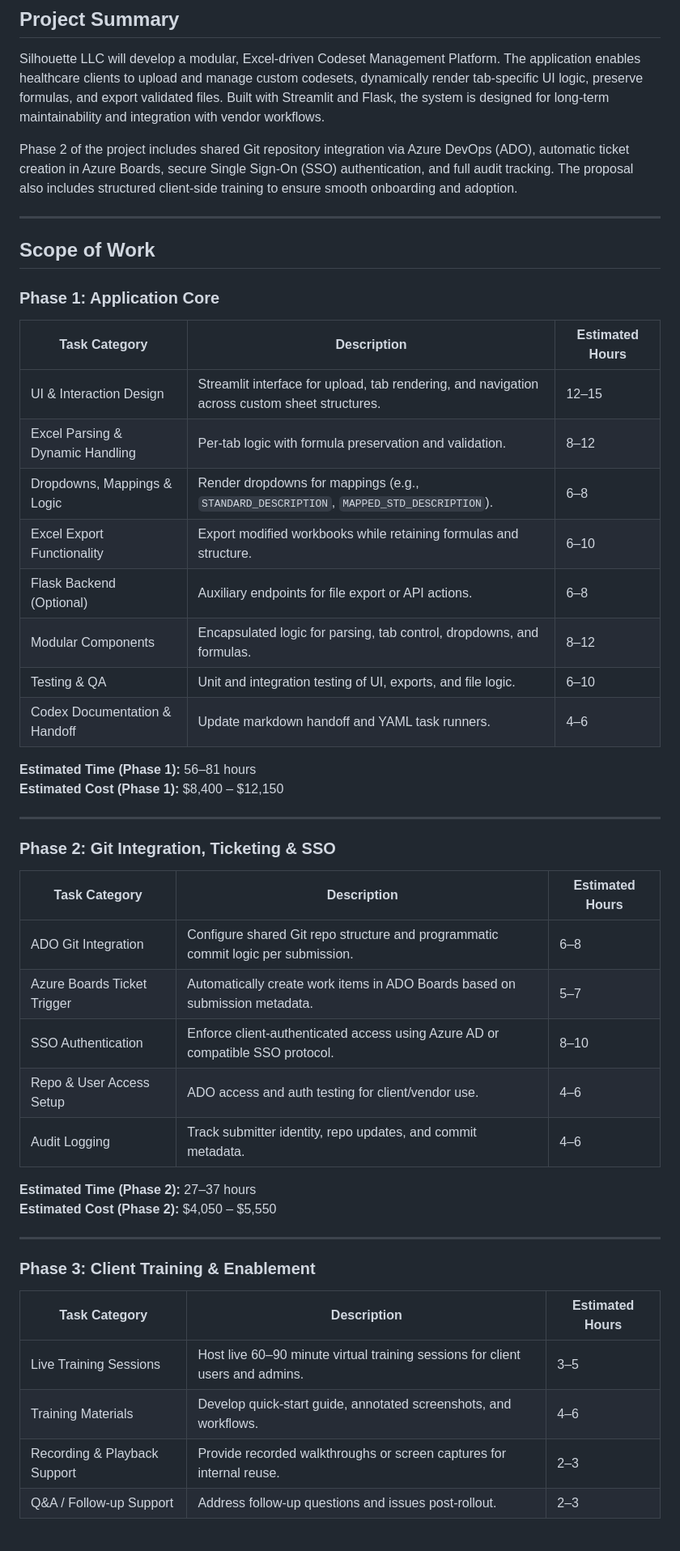
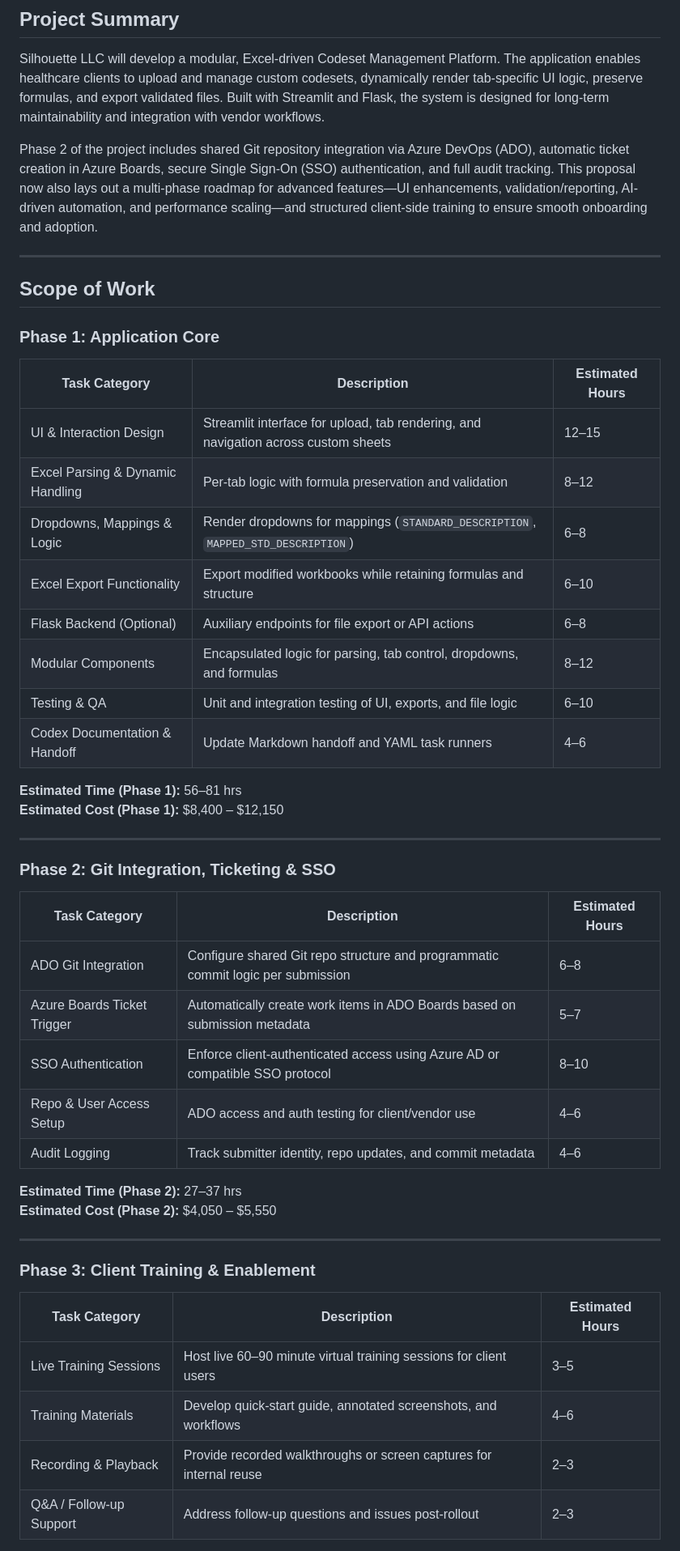
Before and after one commit to rfongls/HCAT-CODESET-APP, a Markdown page: project-proposal.md, the part around one of its changes. Shown at 81% size. GitHub-like rendering.

```diff
--- a/project-proposal.md
+++ b/project-proposal.md
@@ -11,7 +11,7 @@
 
 Silhouette LLC will develop a modular, Excel-driven Codeset Management Platform. The application enables healthcare clients to upload and manage custom codesets, dynamically render tab-specific UI logic, preserve formulas, and export validated files. Built with Streamlit and Flask, the system is designed for long-term maintainability and integration with vendor workflows.
 
-Phase 2 of the project includes shared Git repository integration via Azure DevOps (ADO), automatic ticket creation in Azure Boards, secure Single Sign-On (SSO) authentication, and full audit tracking. The proposal also includes structured client-side training to ensure smooth onboarding and adoption.
+Phase 2 of the project includes shared Git repository integration via Azure DevOps (ADO), automatic ticket creation in Azure Boards, secure Single Sign-On (SSO) authentication, and full audit tracking. This proposal now also lays out a multi-phase roadmap for advanced features—UI enhancements, validation/reporting, AI-driven automation, and performance scaling—and structured client-side training to ensure smooth onboarding and adoption.
 
 ---
 
@@ -19,43 +19,43 @@ Phase 2 of the project includes shared Git repository integration via Azure DevO
 
 ### Phase 1: Application Core
 
-| Task Category | Description | Estimated Hours |
-|---------------|-------------|-----------------|
-| UI & Interaction Design | Streamlit interface for upload, tab rendering, and navigation across custom sheet structures. | 12–15 |
-| Excel Parsing & Dynamic Handling | Per-tab logic with formula preservation and validation. | 8–12 |
-| Dropdowns, Mappings & Logic | Render dropdowns for mappings (e.g., `STANDARD_DESCRIPTION`, `MAPPED_STD_DESCRIPTION`). | 6–8 |
-| Excel Export Functionality | Export modified workbooks while retaining formulas and structure. | 6–10 |
-| Flask Backend (Optional) | Auxiliary endpoints for file export or API actions. | 6–8 |
-| Modular Components | Encapsulated logic for parsing, tab control, dropdowns, and formulas. | 8–12 |
-| Testing & QA | Unit and integration testing of UI, exports, and file logic. | 6–10 |
-| Codex Documentation & Handoff | Update markdown handoff and YAML task runners. | 4–6 |
+| Task Category                   | Description                                                                       | Estimated Hours |
+|---------------------------------|-----------------------------------------------------------------------------------|-----------------|
+| UI & Interaction Design         | Streamlit interface for upload, tab rendering, and navigation across custom sheets | 12–15           |
+| Excel Parsing & Dynamic Handling| Per-tab logic with formula preservation and validation                             | 8–12            |
+| Dropdowns, Mappings & Logic     | Render dropdowns for mappings (`STANDARD_DESCRIPTION`, `MAPPED_STD_DESCRIPTION`)   | 6–8             |
+| Excel Export Functionality      | Export modified workbooks while retaining formulas and structure                   | 6–10            |
+| Flask Backend (Optional)        | Auxiliary endpoints for file export or API actions                                 | 6–8             |
+| Modular Components              | Encapsulated logic for parsing, tab control, dropdowns, and formulas               | 8–12            |
+| Testing & QA                    | Unit and integration testing of UI, exports, and file logic                        | 6–10            |
+| Codex Documentation & Handoff   | Update Markdown handoff and YAML task runners                                      | 4–6             |
 
-**Estimated Time (Phase 1):** 56–81 hours
-**Estimated Cost (Phase 1):** $8,400 – $12,150
+**Estimated Time (Phase 1):** 56–81 hrs
+**Estimated Cost (Phase 1):** \$8,400 – \$12,150
 
 ---
 
 ### Phase 2: Git Integration, Ticketing & SSO
 
-| Task Category | Description | Estimated Hours |
-|---------------|-------------|-----------------|
-| ADO Git Integration | Configure shared Git repo structure and programmatic commit logic per submission. | 6–8 |
-| Azure Boards Ticket Trigger | Automatically create work items in ADO Boards based on submission metadata. | 5–7 |
-| SSO Authentication | Enforce client-authenticated access using Azure AD or compatible SSO protocol. | 8–10 |
-| Repo & User Access Setup | ADO access and auth testing for client/vendor use. | 4–6 |
-| Audit Logging | Track submitter identity, repo updates, and commit metadata. | 4–6 |
+| Task Category               | Description                                                                                   | Estimated Hours |
+|-----------------------------|-----------------------------------------------------------------------------------------------|-----------------|
+| ADO Git Integration         | Configure shared Git repo structure and programmatic commit logic per submission              | 6–8             |
+| Azure Boards Ticket Trigger | Automatically create work items in ADO Boards based on submission metadata                    | 5–7             |
+| SSO Authentication          | Enforce client-authenticated access using Azure AD or compatible SSO protocol                  | 8–10            |
+| Repo & User Access Setup    | ADO access and auth testing for client/vendor use                                             | 4–6             |
+| Audit Logging               | Track submitter identity, repo updates, and commit metadata                                   | 4–6             |
 
-**Estimated Time (Phase 2):** 27–37 hours
-**Estimated Cost (Phase 2):** $4,050 – $5,550
+**Estimated Time (Phase 2):** 27–37 hrs
+**Estimated Cost (Phase 2):** \$4,050 – \$5,550
 
 ---
 
 ### Phase 3: Client Training & Enablement
 
-| Task Category | Description | Estimated Hours |
-|---------------|-------------|-----------------|
-| Live Training Sessions | Host live 60–90 minute virtual training sessions for client users and admins. | 3–5 |
-| Training Materials | Develop quick-start guide, annotated screenshots, and workflows. | 4–6 |
-| Recording & Playback Support | Provide recorded walkthroughs or screen captures for internal reuse. | 2–3 |
-| Q&A / Follow-up Support | Address follow-up questions and issues post-rollout. | 2–3 |
+| Task Category             | Description                                                        | Estimated Hours |
+|---------------------------|--------------------------------------------------------------------|-----------------|
+| Live Training Sessions    | Host live 60–90 minute virtual training sessions for client users  | 3–5             |
+| Training Materials        | Develop quick-start guide, annotated screenshots, and workflows    | 4–6             |
+| Recording & Playback      | Provide recorded walkthroughs or screen captures for internal reuse| 2–3             |
+| Q&A / Follow-up Support   | Address follow-up questions and issues post-rollout                | 2–3             |
 
```
Also changed, not shown: other parts of project-proposal.md (+69 -10 lines).
